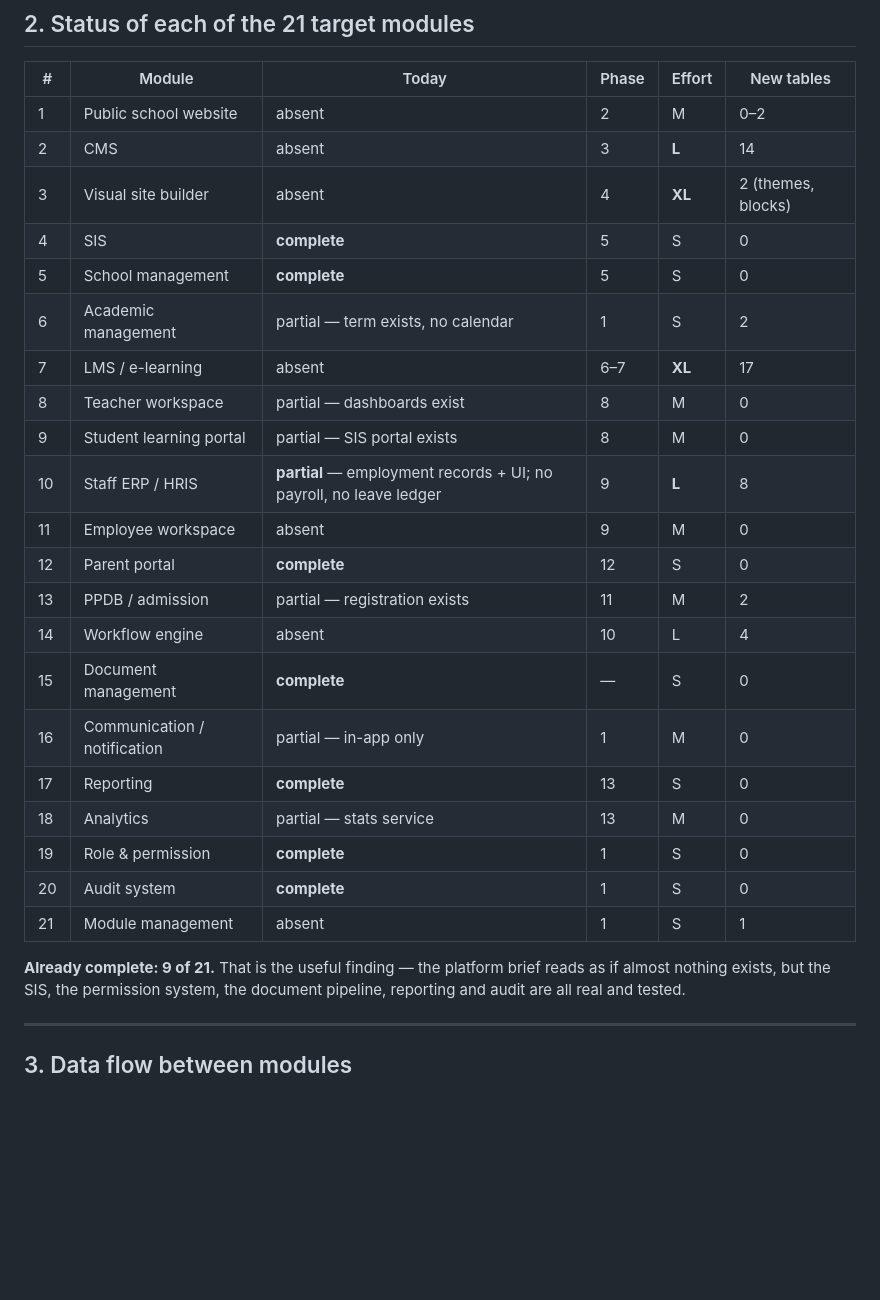
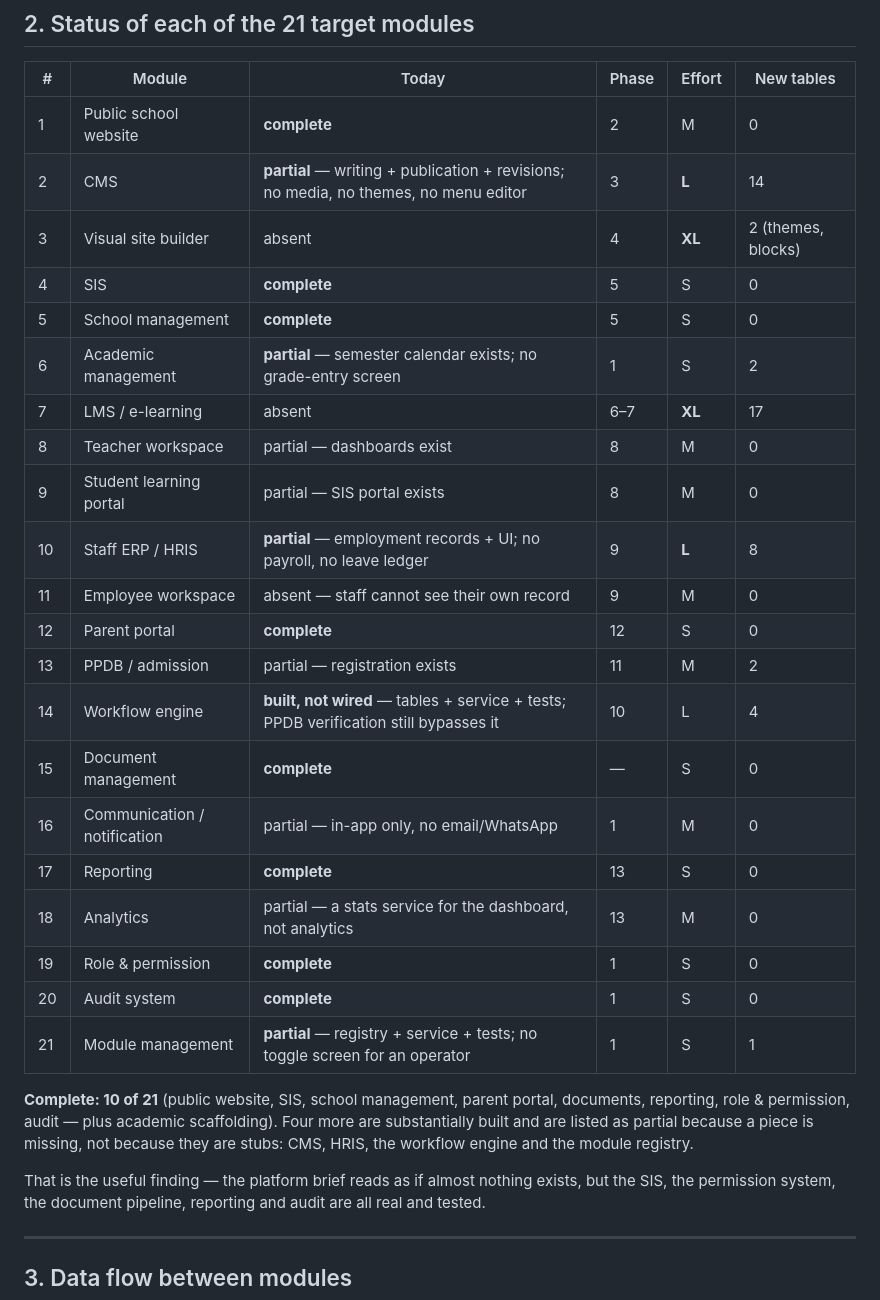
Before and after one commit to pujosety/Sistem-Informasi-Data-Siswa, a Markdown page: docs/MODULE_MAP.md, the part around the change. Drawn GitHub-style; blank space fills up the shorter version.

Commit message:
docs(module-map): correct four rows that the CMS and HRIS work invalidated
The status table still said 'absent' for the public website, the CMS, the
workflow engine and the module registry. All four now exist, and three of
them were shipped disabled in that same table's own logic. A planning
document that contradicts the code is worse than a missing one.

```diff
--- a/docs/MODULE_MAP.md
+++ b/docs/MODULE_MAP.md
@@ -27,29 +27,35 @@ shared table, it asks the architecture owner.
 
 | # | Module | Today | Phase | Effort | New tables |
 |---|---|---|---|---|---|
-| 1 | Public school website | absent | 2 | M | 0–2 |
-| 2 | CMS | absent | 3 | **L** | 14 |
+| 1 | Public school website | **complete** | 2 | M | 0 |
+| 2 | CMS | **partial** — writing + publication + revisions; no media, no themes, no menu editor | 3 | **L** | 14 |
 | 3 | Visual site builder | absent | 4 | **XL** | 2 (themes, blocks) |
 | 4 | SIS | **complete** | 5 | S | 0 |
 | 5 | School management | **complete** | 5 | S | 0 |
-| 6 | Academic management | partial — term exists, no calendar | 1 | S | 2 |
+| 6 | Academic management | **partial** — semester calendar exists; no grade-entry screen | 1 | S | 2 |
 | 7 | LMS / e-learning | absent | 6–7 | **XL** | 17 |
 | 8 | Teacher workspace | partial — dashboards exist | 8 | M | 0 |
 | 9 | Student learning portal | partial — SIS portal exists | 8 | M | 0 |
 | 10 | Staff ERP / HRIS | **partial** — employment records + UI; no payroll, no leave ledger | 9 | **L** | 8 |
-| 11 | Employee workspace | absent | 9 | M | 0 |
+| 11 | Employee workspace | absent — staff cannot see their own record | 9 | M | 0 |
 | 12 | Parent portal | **complete** | 12 | S | 0 |
 | 13 | PPDB / admission | partial — registration exists | 11 | M | 2 |
-| 14 | Workflow engine | absent | 10 | L | 4 |
+| 14 | Workflow engine | **built, not wired** — tables + service + tests; PPDB verification still bypasses it | 10 | L | 4 |
 | 15 | Document management | **complete** | — | S | 0 |
-| 16 | Communication / notification | partial — in-app only | 1 | M | 0 |
+| 16 | Communication / notification | partial — in-app only, no email/WhatsApp | 1 | M | 0 |
 | 17 | Reporting | **complete** | 13 | S | 0 |
-| 18 | Analytics | partial — stats service | 13 | M | 0 |
+| 18 | Analytics | partial — a stats service for the dashboard, not analytics | 13 | M | 0 |
 | 19 | Role & permission | **complete** | 1 | S | 0 |
 | 20 | Audit system | **complete** | 1 | S | 0 |
-| 21 | Module management | absent | 1 | S | 1 |
+| 21 | Module management | **partial** — registry + service + tests; no toggle screen for an operator | 1 | S | 1 |
 
-**Already complete: 9 of 21.** That is the useful finding — the platform brief
+**Complete: 10 of 21** (public website, SIS, school management, parent portal,
+documents, reporting, role & permission, audit — plus academic scaffolding).
+Four more are substantially built and are listed as partial because a piece
+is missing, not because they are stubs: CMS, HRIS, the workflow engine and the
+module registry.
+
+That is the useful finding — the platform brief
 reads as if almost nothing exists, but the SIS, the permission system, the
 document pipeline, reporting and audit are all real and tested.
 
```
